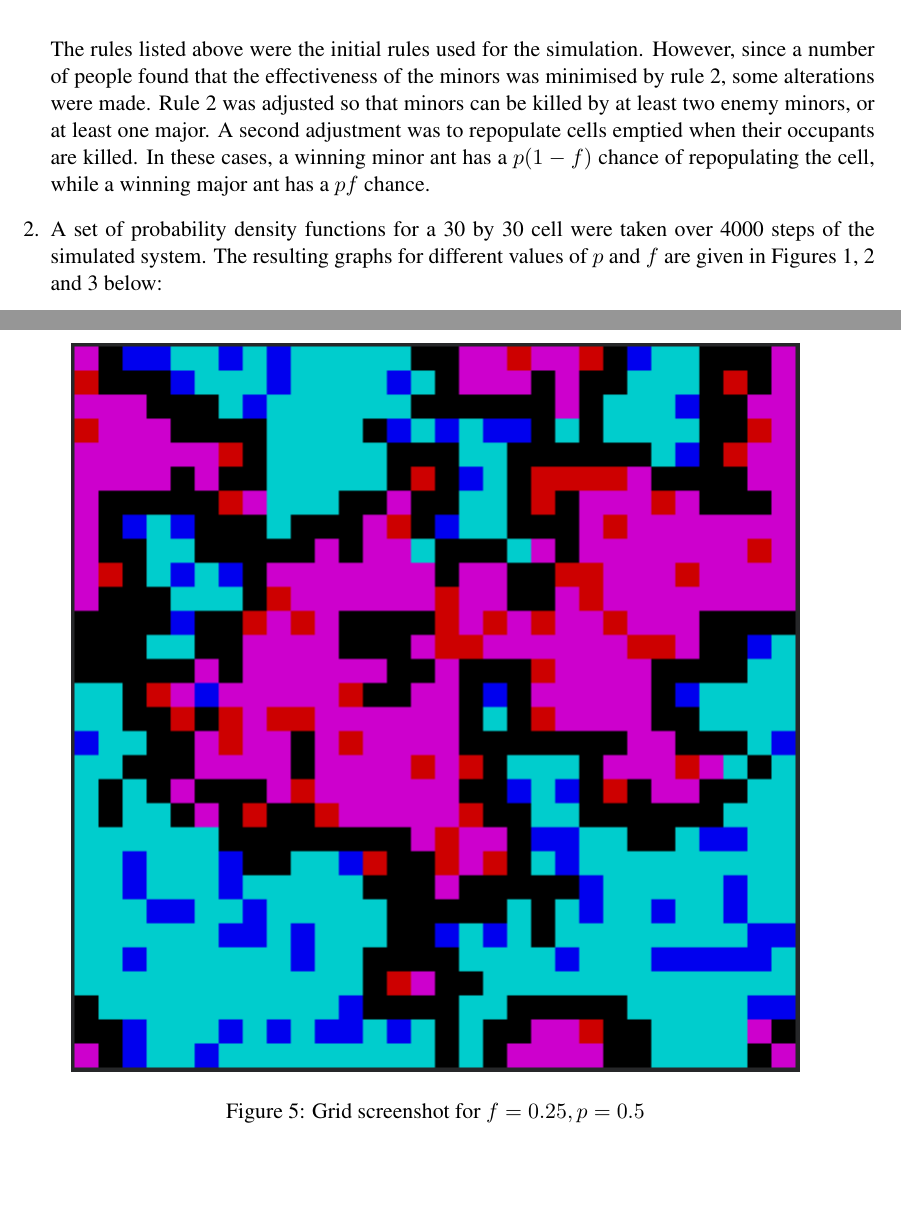
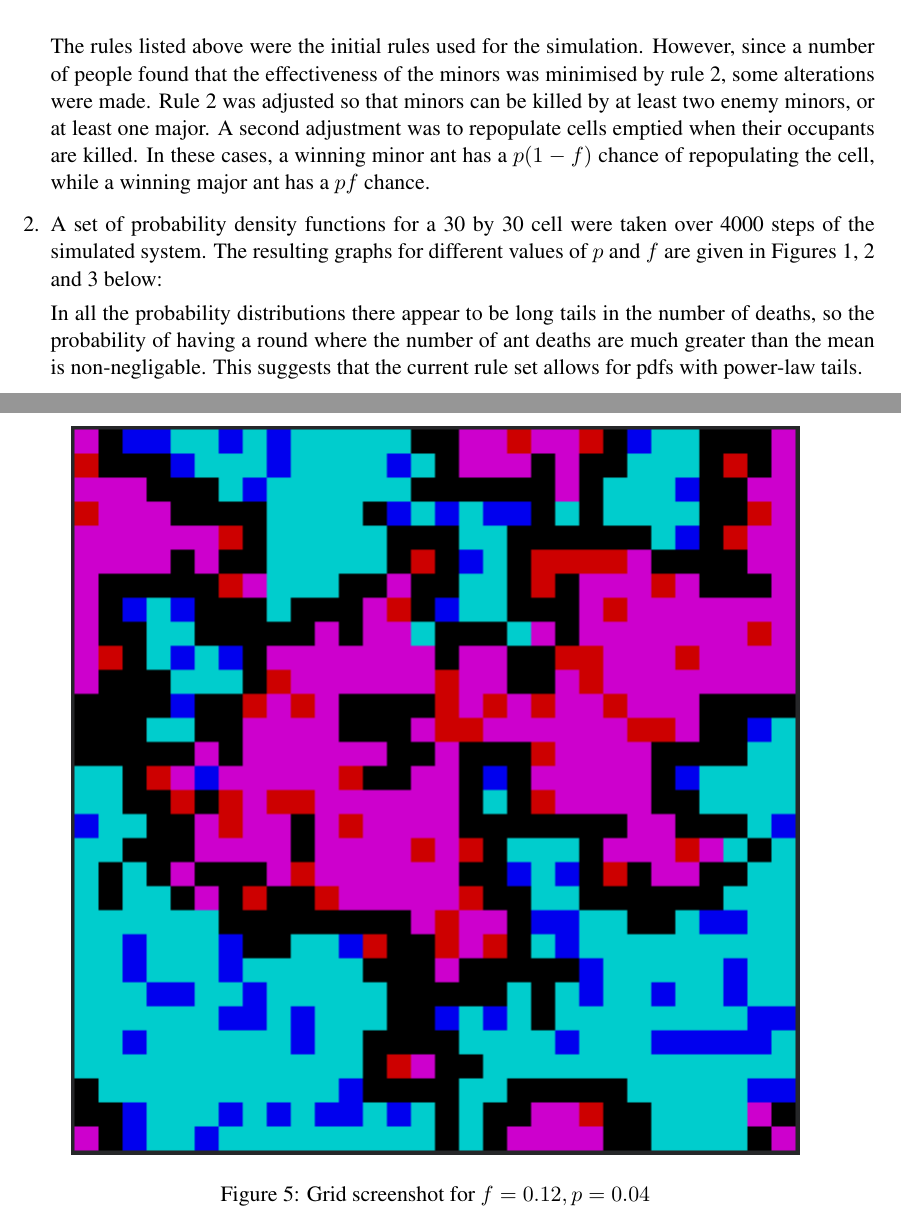
Before and after one commit to sdawson/antwar, a LaTeX document (writeup/results.tex, which reads writeup/answers.tex): two parts of pages 1 and 6 of 7, joined at a grey line, cut so that both start at the same text, the shorter picture padded with empty space. Compiled offline with pdfLaTeX.

Commit message:
Fixing figure captions.

```diff
--- a/writeup/answers.tex
+++ b/writeup/answers.tex
@@ -74,7 +74,12 @@ values of $p$ and $f$ are given in Figures \ref{partb1fig}, \ref{partb2fig} and
 \label{partb3fig}
 \end{figure}
 
-\item \textbf{Figure \ref{partb1fig}:}Qualitatively, setting both $p$ and $f$ to
+In all the probability distributions there appear to be long tails in the
+number of deaths, so the probability of having a round where the
+number of ant deaths are much greater than the mean is non-negligable.  This
+suggests that the current rule set allows for pdfs with power-law tails.
+
+\item \textbf{Figure \ref{partb1fig}:} Qualitatively, setting both $p$ and $f$ to
 be high allow either side to be particularly effective. The grid ends up filled
 with multiple regions for each tribe, but each region is small and their sizes
 fluctuate rapidly.  The majors tend to just stick around, while the
@@ -118,14 +123,14 @@ region, so they have no opportunity to get involved in battles with enemy ants.
 \begin{figure}[h!]
 \centering
 \includegraphics[scale=1.0]{partb2scrot1.png}
-\caption{Grid screenshot for $f = 0.25, p = 0.5$}
+\caption{Grid screenshot for $f = 0.12, p = 0.04$}
 \label{scrot2}
 \end{figure}
 
 \begin{figure}[h!]
 \centering
 \includegraphics[scale=1.0]{partb3scrot1.png}
-\caption{Grid screenshot for $f = 0.25, p = 0.5$}
+\caption{Grid screenshot for $f = 0.04, p = 0.21$}
 \label{scrot3}
 \end{figure}
 
```
